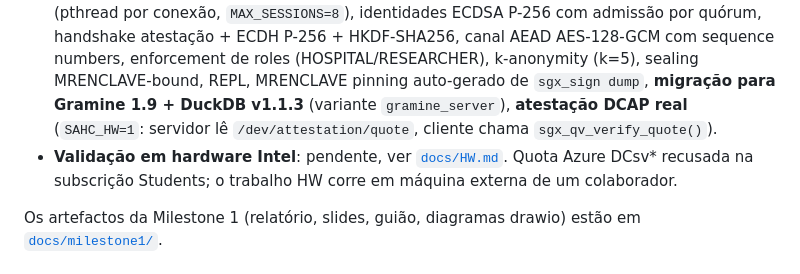
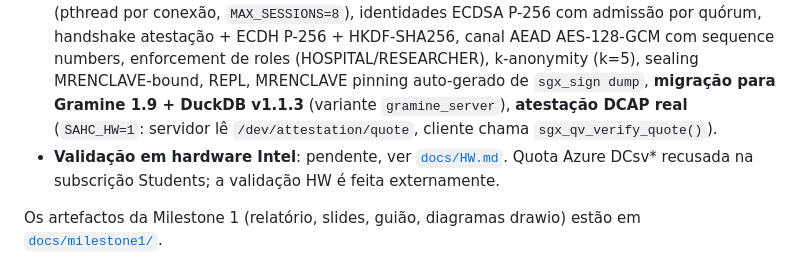
Before and after one commit to afarturc/sahc-project, a Markdown page: README.md, the part around the change. GitHub-like rendering.

```diff
--- a/README.md
+++ b/README.md
@@ -8,7 +8,7 @@ Desenvolvido no âmbito da disciplina **Segurança e Aplicações de Hardware Co
 
 - **Milestone 1 (Fase 1)** — protótipo single-process entregue. Tag `v1.0-milestone1` preserva esse estado.
 - **Milestone 2 (Fases 2–4)** — fechado em SIM. Implementado: cliente/servidor TCP concorrente (pthread por conexão, `MAX_SESSIONS=8`), identidades ECDSA P-256 com admissão por quórum, handshake atestação + ECDH P-256 + HKDF-SHA256, canal AEAD AES-128-GCM com sequence numbers, enforcement de roles (HOSPITAL/RESEARCHER), k-anonymity (k=5), sealing MRENCLAVE-bound, REPL, MRENCLAVE pinning auto-gerado de `sgx_sign dump`, **migração para Gramine 1.9 + DuckDB v1.1.3** (variante `gramine_server`), **atestação DCAP real** (`SAHC_HW=1`: servidor lê `/dev/attestation/quote`, cliente chama `sgx_qv_verify_quote()`).
-- **Validação em hardware Intel**: pendente, ver [`docs/HW.md`](docs/HW.md). Quota Azure DCsv* recusada na subscrição Students; o trabalho HW corre em máquina externa de um colaborador.
+- **Validação em hardware Intel**: pendente, ver [`docs/HW.md`](docs/HW.md). Quota Azure DCsv* recusada na subscrição Students; a validação HW é feita externamente.
 
 Os artefactos da Milestone 1 (relatório, slides, guião, diagramas drawio) estão em [`docs/milestone1/`](docs/milestone1/).
 
```
Also changed, not shown: docs/HW.md (+18 -21 lines).
